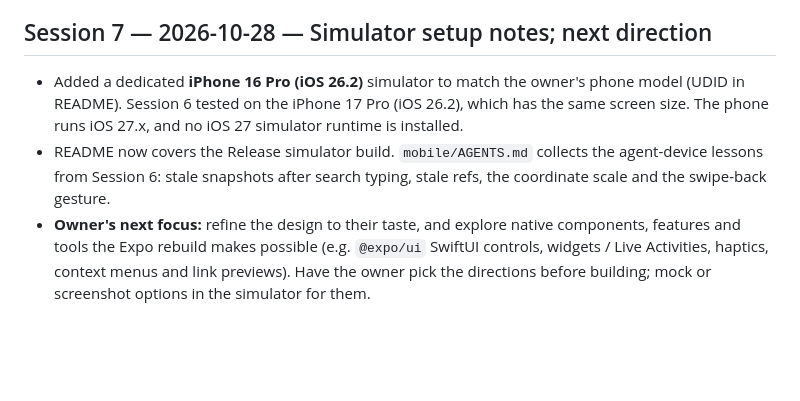
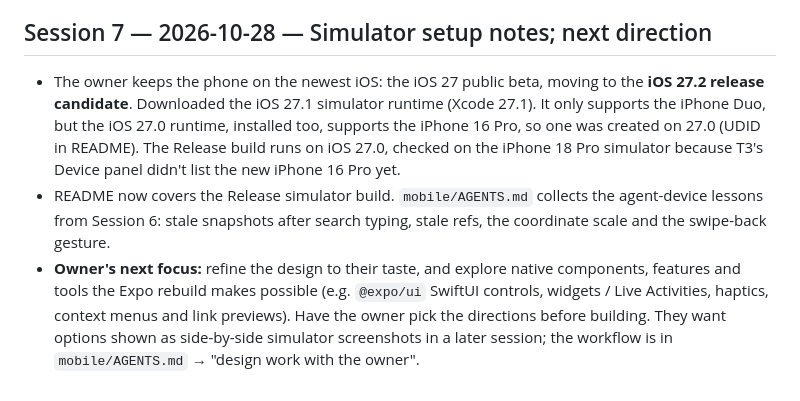
Before and after one commit to timblazing/scores, a Markdown page: docs/WORKLOG.md, the part around the change. Rendered like a GitHub page; blank space fills up the shorter version.

```diff
--- a/docs/WORKLOG.md
+++ b/docs/WORKLOG.md
@@ -183,6 +183,6 @@ Gotchas:
 
 ## Session 7 — 2026-10-28 — Simulator setup notes; next direction
 
-- Added a dedicated **iPhone 16 Pro (iOS 26.2)** simulator to match the owner's phone model (UDID in README). Session 6 tested on the iPhone 17 Pro (iOS 26.2), which has the same screen size. The phone runs iOS 27.x, and no iOS 27 simulator runtime is installed.
+- The owner keeps the phone on the newest iOS: the iOS 27 public beta, moving to the **iOS 27.2 release candidate**. Downloaded the iOS 27.1 simulator runtime (Xcode 27.1). It only supports the iPhone Duo, but the iOS 27.0 runtime, installed too, supports the iPhone 16 Pro, so one was created on 27.0 (UDID in README). The Release build runs on iOS 27.0, checked on the iPhone 18 Pro simulator because T3's Device panel didn't list the new iPhone 16 Pro yet.
 - README now covers the Release simulator build. `mobile/AGENTS.md` collects the agent-device lessons from Session 6: stale snapshots after search typing, stale refs, the coordinate scale and the swipe-back gesture.
-- **Owner's next focus:** refine the design to their taste, and explore native components, features and tools the Expo rebuild makes possible (e.g. `@expo/ui` SwiftUI controls, widgets / Live Activities, haptics, context menus and link previews). Have the owner pick the directions before building; mock or screenshot options in the simulator for them.
+- **Owner's next focus:** refine the design to their taste, and explore native components, features and tools the Expo rebuild makes possible (e.g. `@expo/ui` SwiftUI controls, widgets / Live Activities, haptics, context menus and link previews). Have the owner pick the directions before building. They want options shown as side-by-side simulator screenshots in a later session; the workflow is in `mobile/AGENTS.md` → "design work with the owner".
```
Also changed, not shown: README.md (+5 -2 lines), mobile/AGENTS.md (+11 -1 lines).
